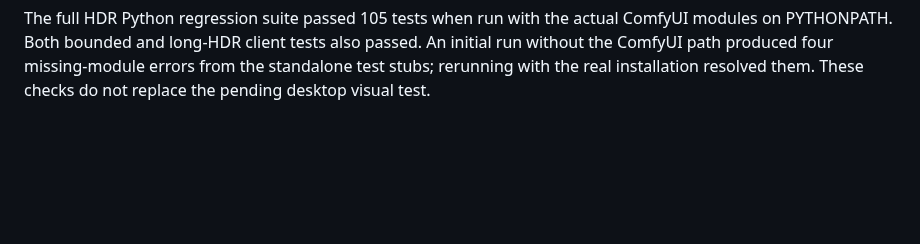
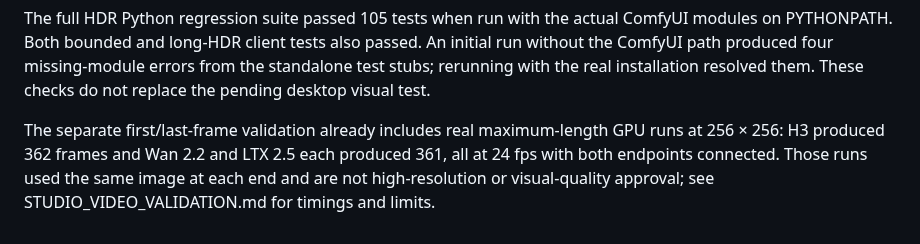
Before and after one commit to ZURAVFX/ComfyUI_zura_nodes, a Markdown page: docs/STUDIO_IMPLEMENTATION_PLAN.md, the part around the change. Rendered like a GitHub page; blank space fills up the shorter version.

Commit message:
Include maximum first-last GPU evidence in checklist

```diff
--- a/docs/STUDIO_IMPLEMENTATION_PLAN.md
+++ b/docs/STUDIO_IMPLEMENTATION_PLAN.md
@@ -169,3 +169,9 @@ ComfyUI modules on PYTHONPATH. Both bounded and long-HDR client tests also
 passed. An initial run without the ComfyUI path produced four missing-module
 errors from the standalone test stubs; rerunning with the real installation
 resolved them. These checks do not replace the pending desktop visual test.
+
+The separate first/last-frame validation already includes real maximum-length
+GPU runs at 256 × 256: H3 produced 362 frames and Wan 2.2 and LTX 2.5 each
+produced 361, all at 24 fps with both endpoints connected. Those runs used the
+same image at each end and are not high-resolution or visual-quality approval;
+see STUDIO_VIDEO_VALIDATION.md for timings and limits.
```
